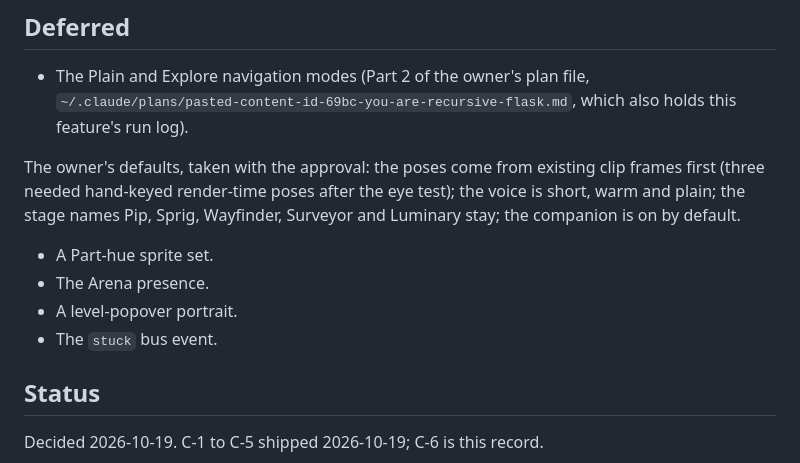
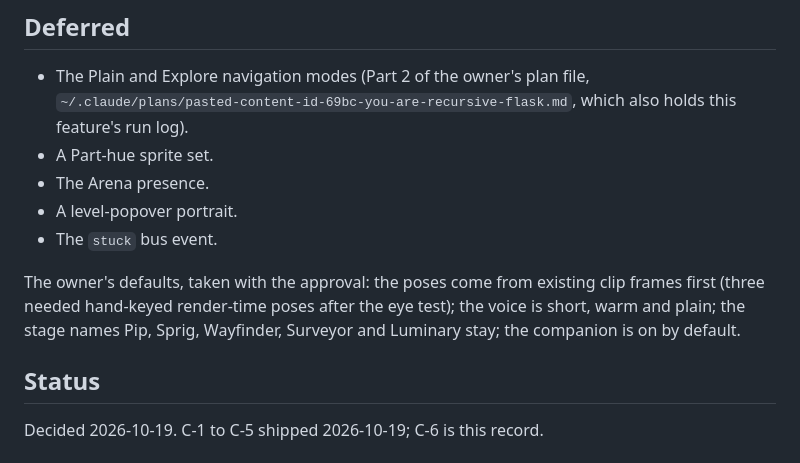
Before and after one commit to SophanaSok/basic-mathematics, a Markdown page: docs/decisions/0012-companion.md, the part around the change. GitHub-like rendering.

Commit message:
docs: C-6 the defaults paragraph after the Deferred list
Co-Authored-By: Claude Fable 5.1 <noreply@anthropic.com>

```diff
--- a/docs/decisions/0012-companion.md
+++ b/docs/decisions/0012-companion.md
@@ -34,13 +34,14 @@ The owner chose the game feel through a character present while the learner work
 ## Deferred
 
 - The Plain and Explore navigation modes (Part 2 of the owner's plan file, `~/.claude/plans/pasted-content-id-69bc-you-are-recursive-flask.md`, which also holds this feature's run log).
-
-The owner's defaults, taken with the approval: the poses come from existing clip frames first (three needed hand-keyed render-time poses after the eye test); the voice is short, warm and plain; the stage names Pip, Sprig, Wayfinder, Surveyor and Luminary stay; the companion is on by default.
 - A Part-hue sprite set.
 - The Arena presence.
 - A level-popover portrait.
 - The `stuck` bus event.
 
+The owner's defaults, taken with the approval: the poses come from existing clip frames first (three needed hand-keyed render-time poses after the eye test); the voice is short, warm and plain; the stage names Pip, Sprig, Wayfinder, Surveyor and Luminary stay; the companion is on by default.
+
+
 ## Status
 
 Decided 2026-10-19. C-1 to C-5 shipped 2026-10-19; C-6 is this record.
```
